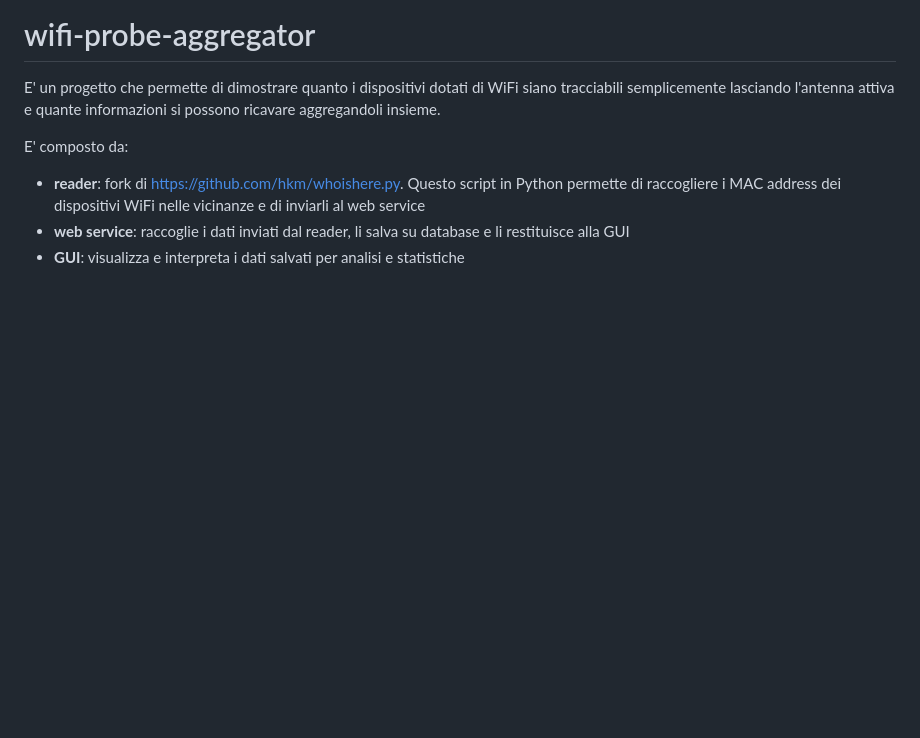
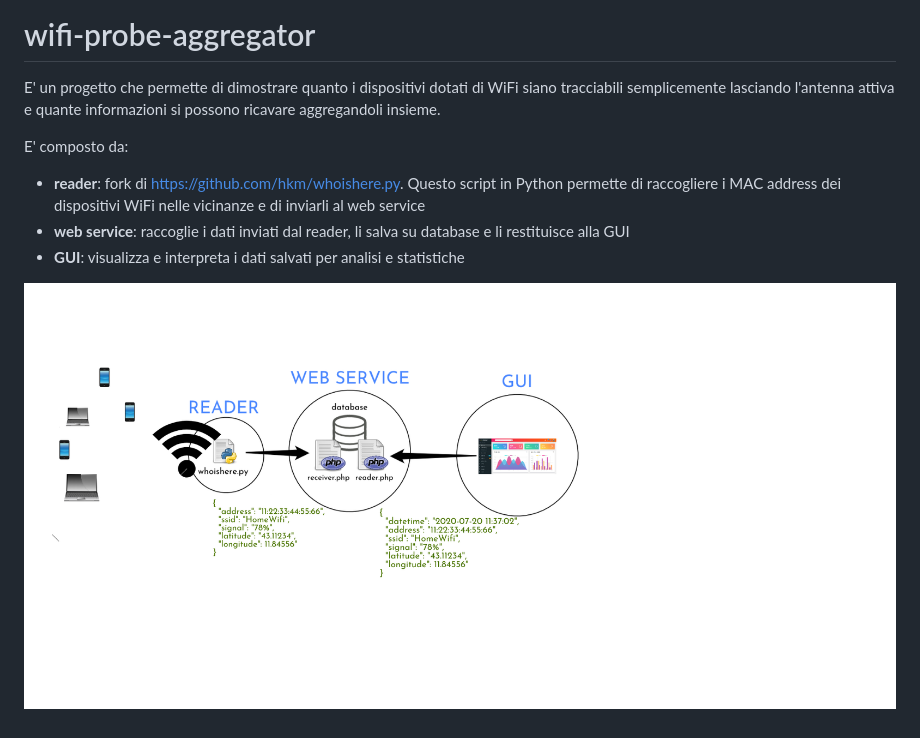
Before and after one commit to loviuz/wifi-probe-aggregator, a Markdown page: README.md, the part around the change. GitHub-like rendering; pictures changed too: sketch.png (added); blank space fills up the shorter version.

Commit message:
Aggiornamento README con esempio grafico

```diff
--- a/README.md
+++ b/README.md
@@ -5,3 +5,5 @@ E' composto da:
  - **reader**: fork di https://github.com/hkm/whoishere.py. Questo script in Python permette di raccogliere i MAC address dei dispositivi WiFi nelle vicinanze e di inviarli al web service
  - **web service**: raccoglie i dati inviati dal reader, li salva su database e li restituisce alla GUI
  - **GUI**: visualizza e interpreta i dati salvati per analisi e statistiche
+
+![alt text](https://github.com/loviuz/wifi-probe-aggregator/blob/master/sketch.png?raw=true)
```
